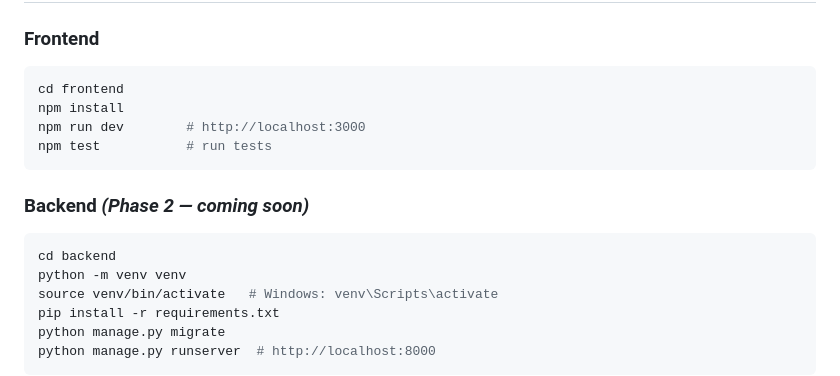
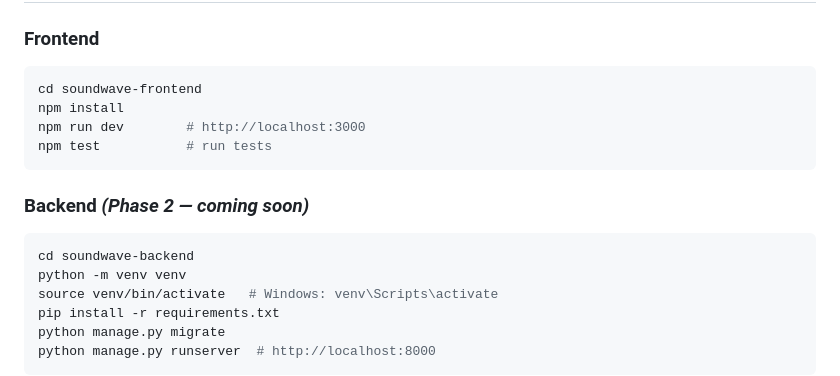
Before and after one commit to SoundWave-Dev/SoundWave, a Markdown page: README.md, the part around the change. Rendered like a GitHub page.

Commit message:
feat: update folder names in readme

````diff
--- a/README.md
+++ b/README.md
@@ -33,7 +33,7 @@ SoundWave/
 ### Frontend
 
 ```bash
-cd frontend
+cd soundwave-frontend
 npm install
 npm run dev        # http://localhost:3000
 npm test           # run tests
@@ -42,7 +42,7 @@ npm test           # run tests
 ### Backend *(Phase 2 — coming soon)*
 
 ```bash
-cd backend
+cd soundwave-backend
 python -m venv venv
 source venv/bin/activate   # Windows: venv\Scripts\activate
 pip install -r requirements.txt
````
